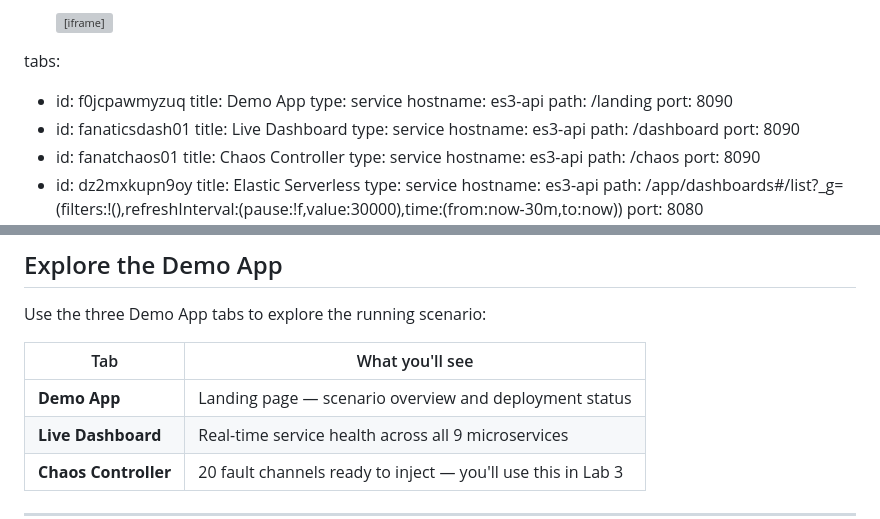
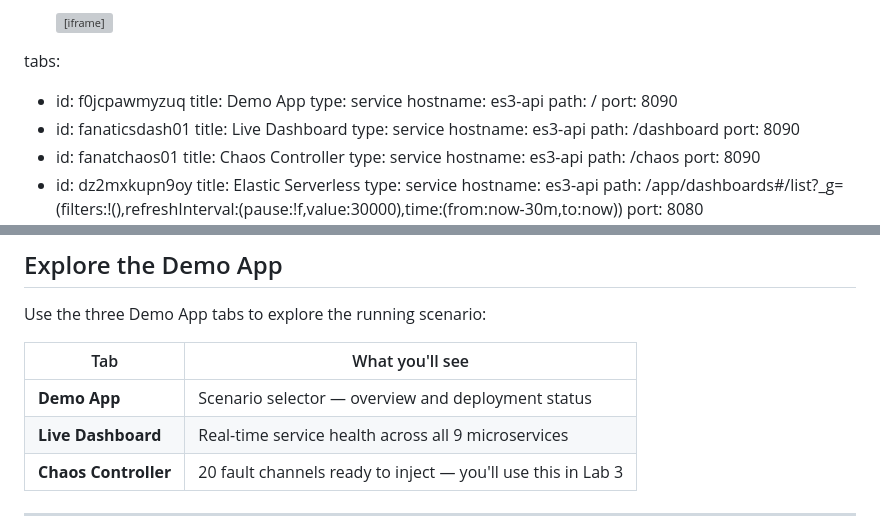
Before and after one commit to poulsbopete/elastic-autonomous-observability, a Markdown page: elastic-autonomous-observability/01-connect-and-deploy/assignment.md, 2 parts joined by grey strips. Drawn GitHub-style; grey boxes are pictures that could not be loaded.

```diff
--- a/elastic-autonomous-observability/01-connect-and-deploy/assignment.md
+++ b/elastic-autonomous-observability/01-connect-and-deploy/assignment.md
@@ -84,7 +84,7 @@ tabs:
   title: Demo App
   type: service
   hostname: es3-api
-  path: /landing
+  path: /
   port: 8090
 - id: fanaticsdash01
   title: Live Dashboard
@@ -130,7 +130,7 @@ Use the three Demo App tabs to explore the running scenario:
 
 | Tab | What you'll see |
 |-----|----------------|
-| **Demo App** | Landing page — scenario overview and deployment status |
+| **Demo App** | Scenario selector — overview and deployment status |
 | **Live Dashboard** | Real-time service health across all 9 microservices |
 | **Chaos Controller** | 20 fault channels ready to inject — you'll use this in Lab 3 |
 
```
Also changed, not shown: elastic-autonomous-observability/02-explore-telemetry/assignment.md (+1 -1 lines), elastic-autonomous-observability/03-inject-fault/assignment.md (+3 -4 lines).
